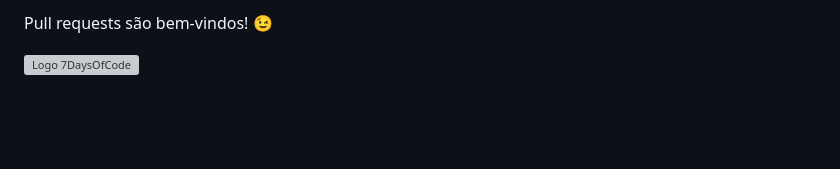
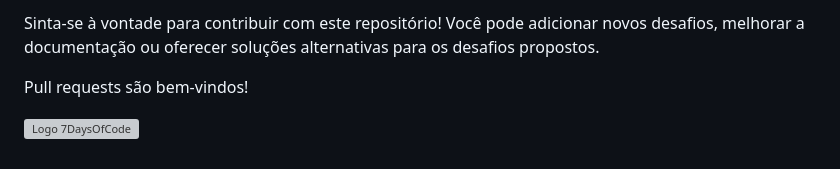
Before and after one commit to SimoesLeticia/7DaysOfCode-JavaScript, a Markdown page: README.md, the part around the change printed below. Rendered like a GitHub page; blank space fills up the shorter version; grey boxes are pictures that could not be loaded.

```diff
--- a/README.md
+++ b/README.md
@@ -51,4 +65,6 @@ Sinta-se à vontade para contribuir com este repositório! Você pode adicionar
 
-Pull requests são bem-vindos! 😉
+Sinta-se à vontade para contribuir com este repositório! Você pode adicionar novos desafios, melhorar a documentação ou oferecer soluções alternativas para os desafios propostos.
+
+Pull requests são bem-vindos!
 
 ![Logo 7DaysOfCode](https://7daysofcode.io/assets/img/background-7days.1730889067.svg)
```
Also changed, not shown: other parts of README.md (+42 -28 lines).
